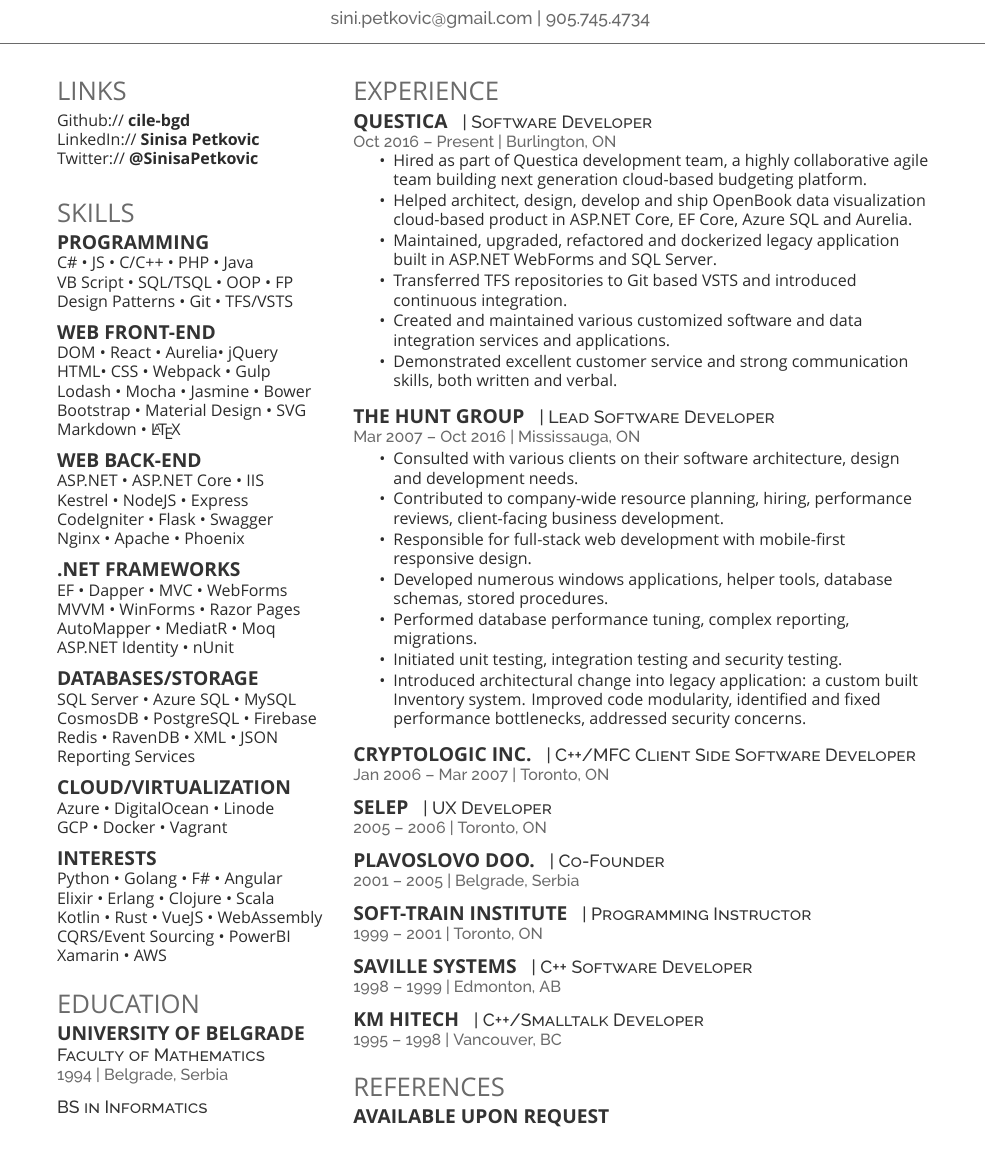
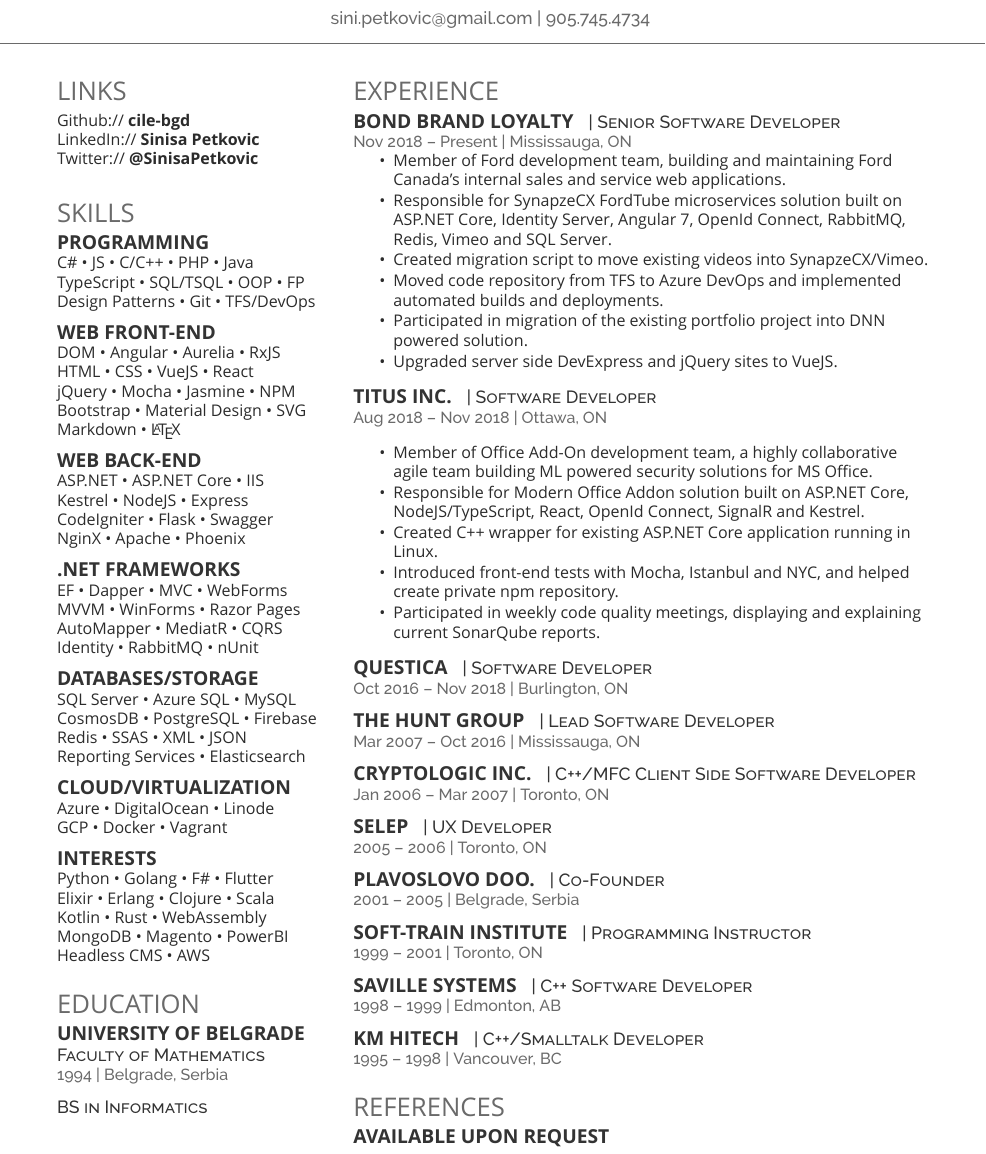
Before and after one commit to foontzoot/foontzoot.github.io, a LaTeX CV (cv_12.tex): part of the page before the commit and part of page 1 of 2 after it, cut so that both start at the same text. Compiled offline with XeLaTeX; a missing font is replaced by an installed copy or a similar font.

Commit message:
Resume update July 2019

```diff
--- a/cv_12.tex
+++ b/cv_12.tex
@@ -61,16 +61,16 @@
 \subsection{Programming}
 
 C\# \textbullet{} JS \textbullet{} C/C++ \textbullet{} PHP \textbullet{} Java\\
-VB Script \textbullet{} SQL/TSQL \textbullet{} OOP \textbullet{} FP\\
-Design Patterns \textbullet{} Git \textbullet{} TFS/VSTS
+TypeScript \textbullet{} SQL/TSQL \textbullet{} OOP \textbullet{} FP\\
+Design Patterns \textbullet{} Git \textbullet{} TFS/DevOps
 
 \sectionspace % Some whitespace after the section
 
 \subsection{Web Front-end}
 
-DOM \textbullet{} React \textbullet{} Aurelia\textbullet{} jQuery\\
-HTML\textbullet{} CSS \textbullet{} Webpack \textbullet{} Gulp\\
-Lodash \textbullet{} Mocha \textbullet{} Jasmine \textbullet{} Bower\\
+DOM \textbullet{} Angular \textbullet{} Aurelia \textbullet{} RxJS\\
+HTML \textbullet{} CSS \textbullet{} VueJS \textbullet{} React\\
+jQuery \textbullet{} Mocha \textbullet{} Jasmine \textbullet{} NPM\\
 Bootstrap \textbullet{} Material Design \textbullet{} SVG\\
 Markdown \textbullet{} \LaTeX\
 
@@ -81,7 +81,7 @@
 ASP.NET \textbullet{} ASP.NET Core \textbullet{} IIS\\
 Kestrel \textbullet{} NodeJS \textbullet{} Express\\
 CodeIgniter \textbullet{} Flask \textbullet{} Swagger\\
-Nginx \textbullet{} Apache \textbullet{} Phoenix
+NginX \textbullet{} Apache \textbullet{} Phoenix
 
 \sectionspace % Some whitespace after the section
 
@@ -89,8 +89,8 @@
 
 EF \textbullet{} Dapper \textbullet{} MVC \textbullet{} WebForms\\
 MVVM \textbullet{} WinForms \textbullet{} Razor Pages\\
-AutoMapper \textbullet{} MediatR \textbullet{} Moq\\
-ASP.NET Identity \textbullet{} nUnit
+AutoMapper \textbullet{} MediatR \textbullet{} CQRS\\
+Identity \textbullet{} RabbitMQ \textbullet{} nUnit
 
 \sectionspace % Some whitespace after the section
 
@@ -98,8 +98,8 @@
 
 SQL Server \textbullet{} Azure SQL \textbullet{} MySQL\\
 CosmosDB \textbullet{} PostgreSQL \textbullet{} Firebase\\
-Redis \textbullet{} RavenDB \textbullet{} XML \textbullet{} JSON\\
-Reporting Services
+Redis \textbullet{} SSAS \textbullet{} XML \textbullet{} JSON\\
+Reporting Services \textbullet{} Elasticsearch
 
 \sectionspace % Some whitespace after the section
 
@@ -112,11 +112,11 @@
 
 \subsection{Interests}
 
-Python \textbullet{} Golang \textbullet{} F\# \textbullet{} Angular\\
+Python \textbullet{} Golang \textbullet{} F\# \textbullet{} Flutter\\
 Elixir \textbullet{} Erlang \textbullet{} Clojure \textbullet{} Scala\\
-Kotlin \textbullet{} Rust \textbullet{} VueJS \textbullet{} WebAssembly\\
-CQRS/Event Sourcing \textbullet{} PowerBI\\
-Xamarin \textbullet{} AWS
+Kotlin \textbullet{} Rust \textbullet{} WebAssembly\\
+MongoDB \textbullet{} Magento \textbullet{} PowerBI\\
+Headless CMS \textbullet{} AWS
 
 \sectionspace % Some whitespace after the section
 
@@ -154,19 +154,45 @@
 
 \section{Experience}
 
+\runsubsection{Bond Brand Loyalty}
+\descript{| Senior Software Developer}
+
+\location{Nov 2018 – Present | Mississauga, ON}
+\vspace{\topsep} % Hacky fix for awkward extra vertical space
+\begin{tightitemize}
+\item Member of Ford development team, building and maintaining Ford Canada's internal sales and service web applications.
+\item Responsible for SynapzeCX FordTube microservices solution built on ASP.NET Core, Identity Server, Angular 7, OpenId Connect, RabbitMQ, Redis, Vimeo and SQL Server.
+\item Created migration script to move existing videos into SynapzeCX/Vimeo.
+\item Moved code repository from TFS to Azure DevOps and implemented automated builds and deployments.
+\item Participated in migration of the existing portfolio project into DNN powered solution.
+\item Upgraded server side DevExpress and jQuery sites to VueJS.
+\end{tightitemize}
+
+\sectionspace % Some whitespace after the section
+
+%------------------------------------------------
+
+\runsubsection{Titus Inc.}
+\descript{| Software Developer}
+
+\location{Aug 2018 – Nov 2018 | Ottawa, ON}
+\vspace{\topsep} % Hacky fix for awkward extra vertical space
+\begin{tightitemize}
+\item Member of Office Add-On development team, a highly collaborative agile team building ML powered security solutions for MS Office.
+\item Responsible for Modern Office Addon solution built on ASP.NET Core, NodeJS/TypeScript, React, OpenId Connect, SignalR and Kestrel.
+\item Created C++ wrapper for existing ASP.NET Core application running in Linux.
+\item Introduced front-end tests with Mocha, Istanbul and NYC, and helped create private npm repository.
+\item Participated in weekly code quality meetings, displaying and explaining current SonarQube reports.
+\end{tightitemize}
+
+\sectionspace % Some whitespace after the section
+
+%------------------------------------------------
+
 \runsubsection{Questica}
 \descript{| Software Developer}
 
-\location{Oct 2016 – Present | Burlington, ON}
-\vspace{\topsep} % Hacky fix for awkward extra vertical space
-\begin{tightitemize}
-\item Hired as part of Questica development team, a highly collaborative agile team building next generation cloud-based budgeting platform.
-\item Helped architect, design, develop and ship OpenBook data visualization cloud-based product in ASP.NET Core, EF Core, Azure SQL and Aurelia.
-\item Maintained, upgraded, refactored and dockerized legacy application built in ASP.NET WebForms and SQL Server.
-\item Transferred TFS repositories to Git based VSTS and introduced continuous integration.
-\item Created and maintained various customized software and data integration services and applications.
-\item Demonstrated excellent customer service and strong communication skills, both written and verbal.
-\end{tightitemize}
+\location{Oct 2016 – Nov 2018 | Burlington, ON}
 
 \sectionspace % Some whitespace after the section
 
@@ -176,15 +202,6 @@
 \descript{| Lead Software Developer}
 
 \location{Mar 2007 – Oct 2016 | Mississauga, ON}
-\begin{tightitemize}
-\item Consulted with various clients on their software architecture, design and development needs.
-\item Contributed to company-wide resource planning, hiring, performance reviews, client-facing business development.
-\item Responsible for full-stack web development with mobile-first responsive design.
-\item Developed numerous windows applications, helper tools, database schemas, stored procedures.
-\item Performed database performance tuning, complex reporting, migrations.
-\item Initiated unit testing, integration testing and security testing.
-\item Introduced architectural change into legacy application: a custom built Inventory system. Improved code modularity, identified and fixed performance bottlenecks, addressed security concerns.
-\end{tightitemize}
 
 \sectionspace % Some whitespace after the section
 
```
Also changed, not shown: 3 other files.
